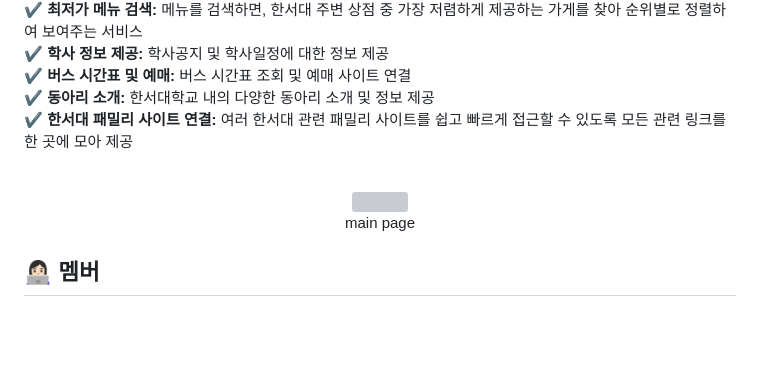
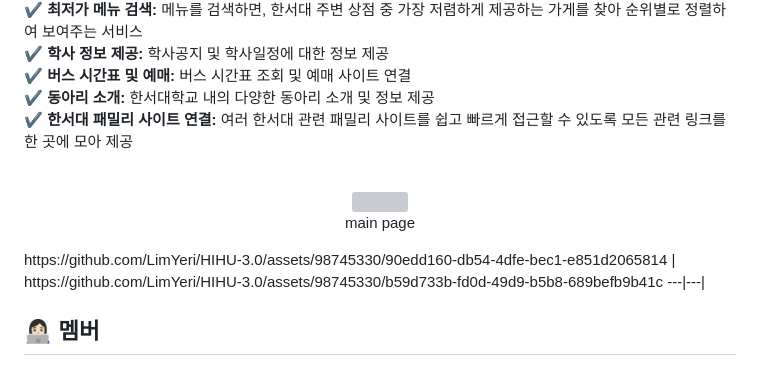
Before and after one commit to LimYeri/HIHU-3.0, a Markdown page: README.md, the part around the change. Rendered like a GitHub page; blank space fills up the shorter version; grey boxes are pictures that could not be loaded.

```diff
--- a/README.md
+++ b/README.md
@@ -39,11 +39,15 @@
  ✔️ **버스 시간표 및 예매:** 버스 시간표 조회 및 예매 사이트 연결  <br>
  ✔️ **동아리 소개:** 한서대학교 내의 다양한 동아리 소개 및 정보 제공  <br>
  ✔️ **한서대 패밀리 사이트 연결:** 여러 한서대 관련 패밀리 사이트를 쉽고 빠르게 접근할 수 있도록 모든 관련 링크를 한 곳에 모아 제공   <br><br>
+
+
+
  <div align="center">
 <img width="707" src="https://github.com/LimYeri/HIHU-3.0/assets/98745330/90edd160-db54-4dfe-bec1-e851d2065814"><br>
      <p> main page </p>
  </div>
-
+https://github.com/LimYeri/HIHU-3.0/assets/98745330/90edd160-db54-4dfe-bec1-e851d2065814 | https://github.com/LimYeri/HIHU-3.0/assets/98745330/b59d733b-fd0d-49d9-b5b8-689befb9b41c
+---|---|
 
 
 
```
